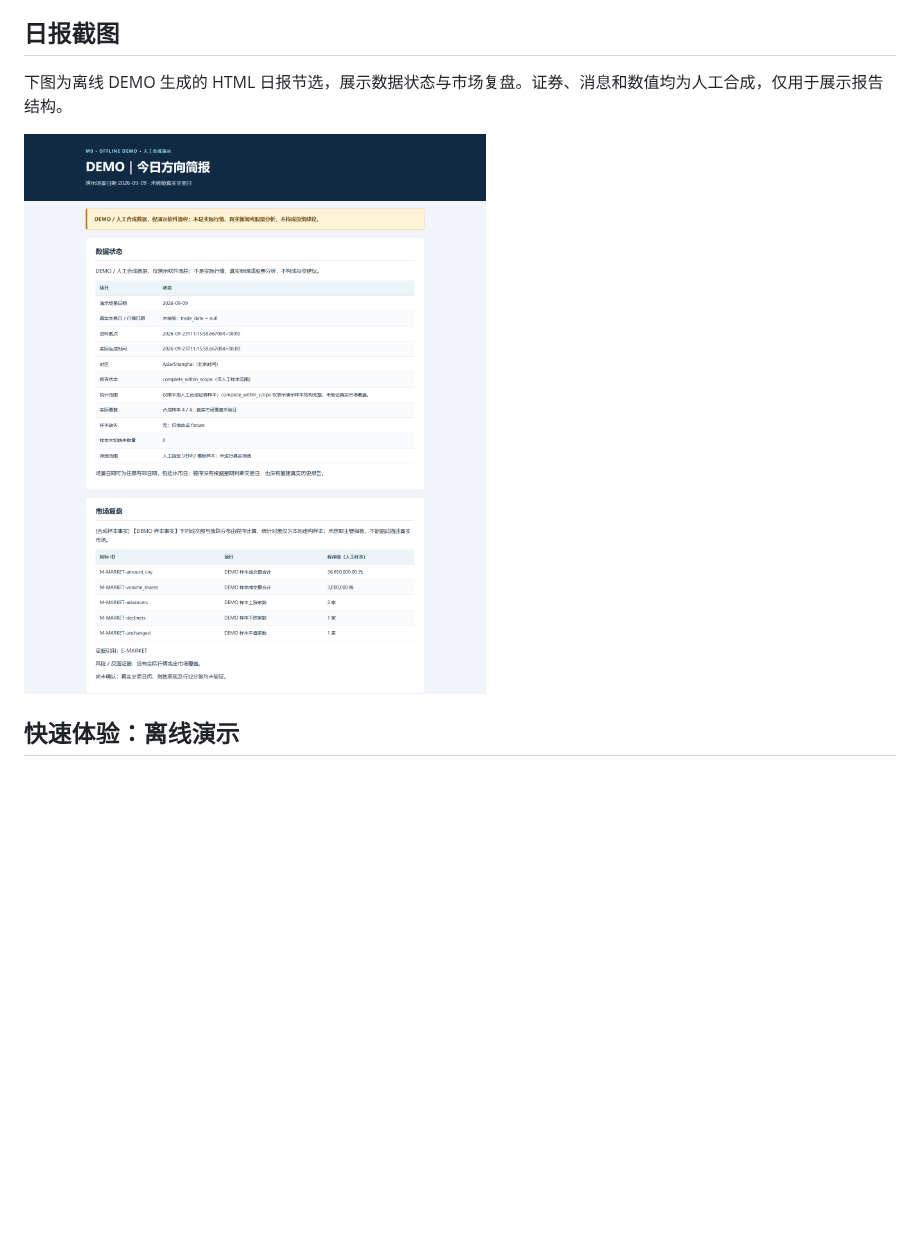
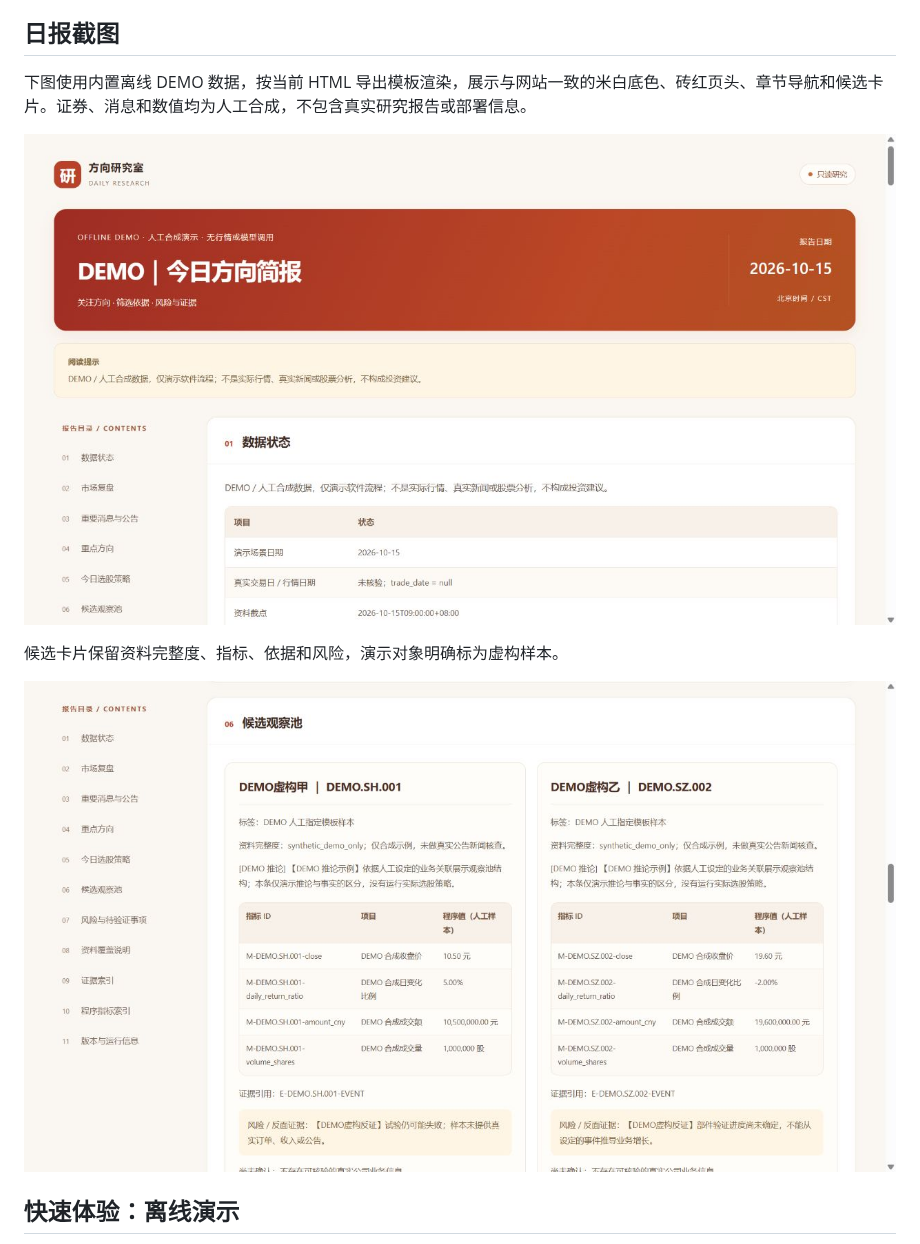
Before and after one commit to AdamWen95/ashare-compass, a Markdown page: README.md, the part around the change. Rendered like a GitHub page; pictures changed too: docs/assets/daily-brief-candidates-demo.jpg (added), docs/assets/daily-brief-demo.jpg (added), docs/assets/daily-brief-demo.png (deleted); blank space fills up the shorter version.

```diff
--- a/README.md
+++ b/README.md
@@ -19,9 +19,13 @@
 
 ## 日报截图
 
-下图为离线 DEMO 生成的 HTML 日报节选，展示数据状态与市场复盘。证券、消息和数值均为人工合成，仅用于展示报告结构。
+下图使用内置离线 DEMO 数据，按当前 HTML 导出模板渲染，展示与网站一致的米白底色、砖红页头、章节导航和候选卡片。证券、消息和数值均为人工合成，不包含真实研究报告或部署信息。
 
-![离线 DEMO HTML 日报：数据状态与市场复盘](docs/assets/daily-brief-demo.png)
+![新版 HTML 日报首页：方向研究室品牌、DEMO标记、章节导航与数据状态](docs/assets/daily-brief-demo.jpg)
+
+候选卡片保留资料完整度、指标、依据和风险，演示对象明确标为虚构样本。
+
+![新版 HTML 候选观察池：并列卡片、合成指标与风险提示](docs/assets/daily-brief-candidates-demo.jpg)
 
 ## 快速体验：离线演示
 
```
Also changed, not shown: docs/USAGE.md (+2 -0 lines), 5 other files.
